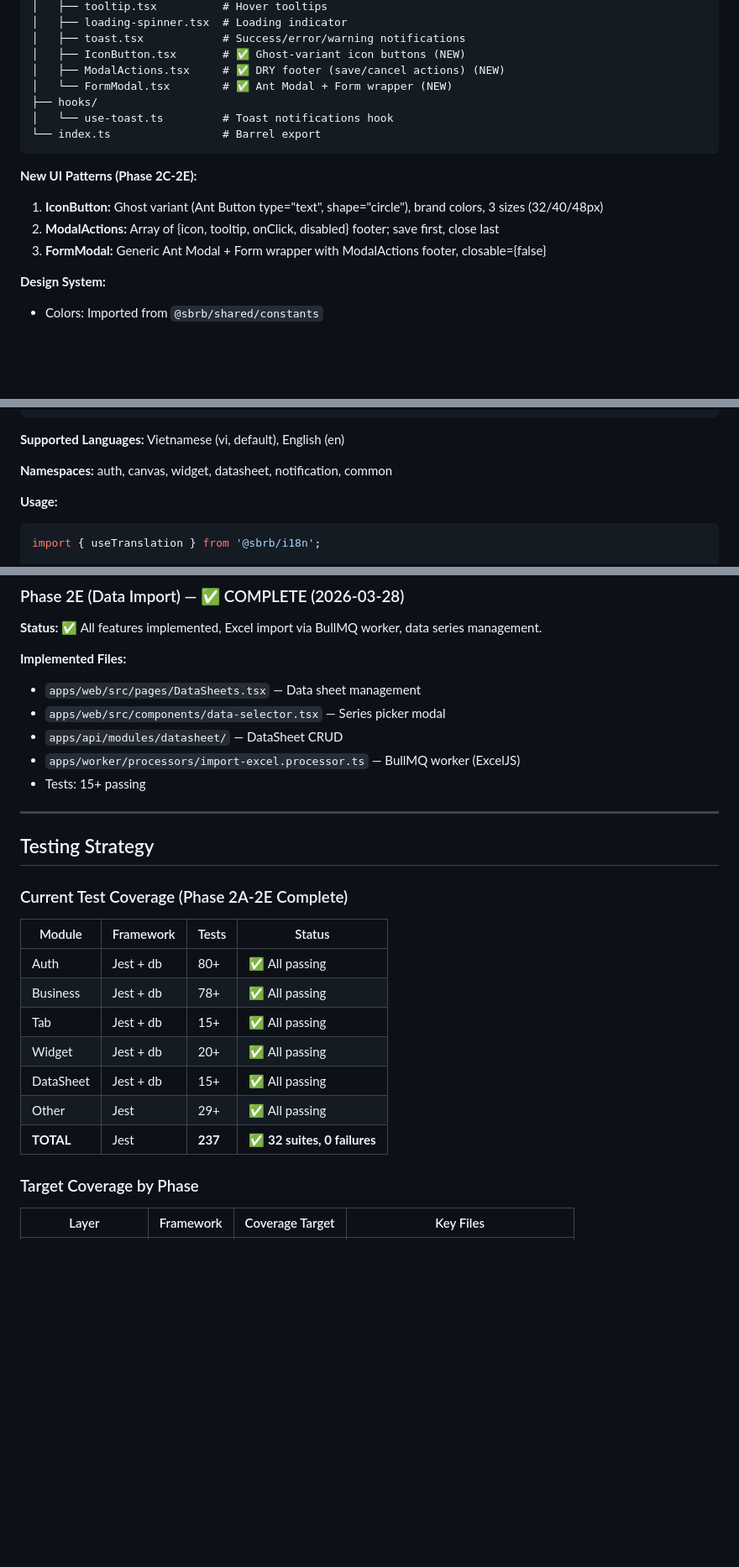
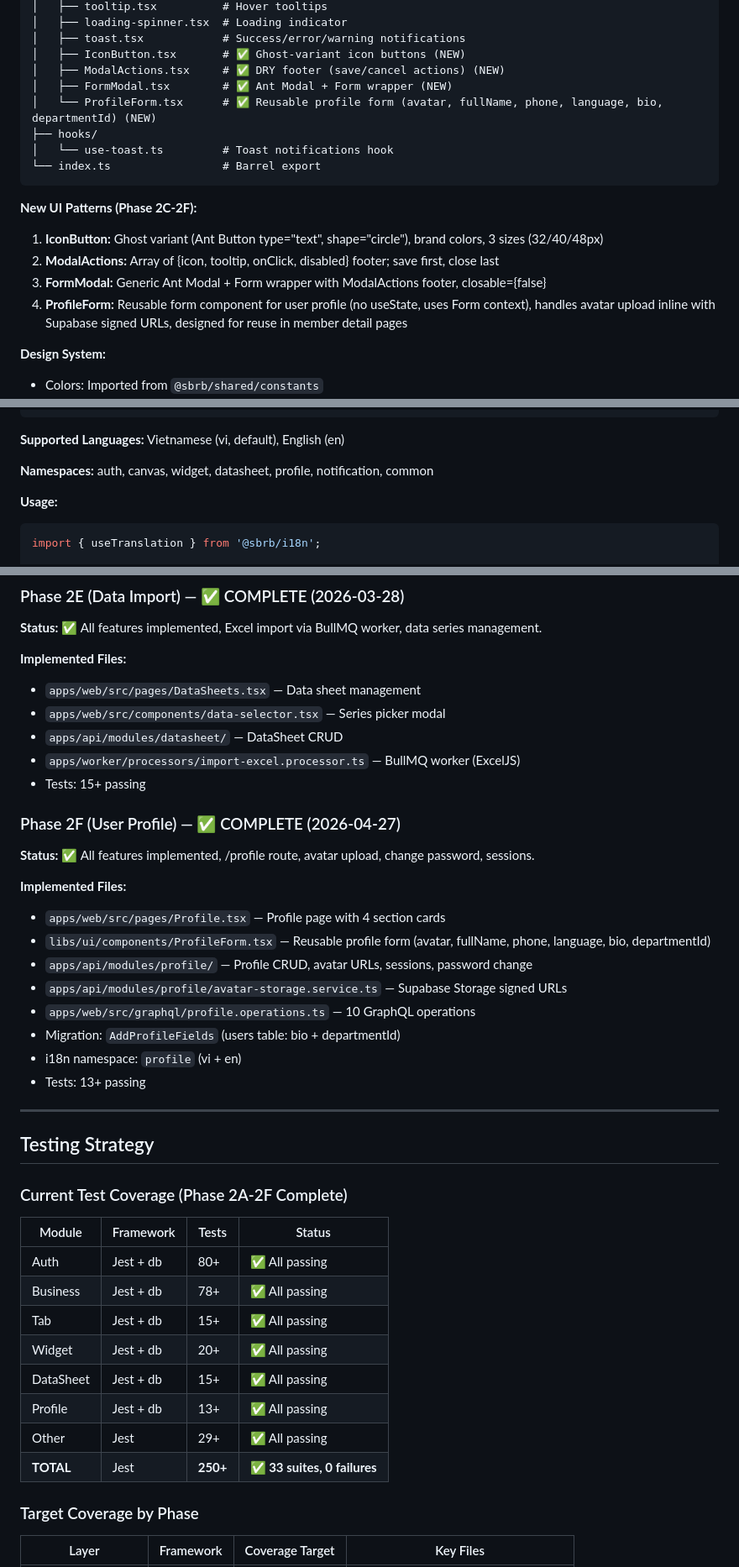
Before and after one commit to KayHuynhKaiChou/SBRB, a Markdown page: docs/codebase-summary.md, 3 parts joined by grey strips. Shown at 84% size. Drawn GitHub-style; blank space fills up the shorter version.

````diff
--- a/docs/codebase-summary.md
+++ b/docs/codebase-summary.md
@@ -329,16 +332,18 @@ libs/ui/
 │   ├── toast.tsx            # Success/error/warning notifications
 │   ├── IconButton.tsx       # ✅ Ghost-variant icon buttons (NEW)
 │   ├── ModalActions.tsx     # ✅ DRY footer (save/cancel actions) (NEW)
-│   └── FormModal.tsx        # ✅ Ant Modal + Form wrapper (NEW)
+│   ├── FormModal.tsx        # ✅ Ant Modal + Form wrapper (NEW)
+│   └── ProfileForm.tsx      # ✅ Reusable profile form (avatar, fullName, phone, language, bio, departmentId) (NEW)
 ├── hooks/
 │   └── use-toast.ts         # Toast notifications hook
 └── index.ts                 # Barrel export
 ```
 
-**New UI Patterns (Phase 2C-2E):**
+**New UI Patterns (Phase 2C-2F):**
 1. **IconButton:** Ghost variant (Ant Button type="text", shape="circle"), brand colors, 3 sizes (32/40/48px)
 2. **ModalActions:** Array of {icon, tooltip, onClick, disabled} footer; save first, close last
 3. **FormModal:** Generic Ant Modal + Form wrapper with ModalActions footer, closable={false}
+4. **ProfileForm:** Reusable form component for user profile (no useState, uses Form context), handles avatar upload inline with Supabase signed URLs, designed for reuse in member detail pages
 
 **Design System:**
 - Colors: Imported from `@sbrb/shared/constants`
@@ -374,7 +379,7 @@ libs/i18n/
 
 **Supported Languages:** Vietnamese (vi, default), English (en)
 
-**Namespaces:** auth, canvas, widget, datasheet, notification, common
+**Namespaces:** auth, canvas, widget, datasheet, profile, notification, common
 
 **Usage:**
 ```typescript
@@ -678,11 +708,25 @@ MINIO_ENDPOINT=localhost
 - `apps/worker/processors/import-excel.processor.ts` — BullMQ worker (ExcelJS)
 - Tests: 15+ passing
 
+### Phase 2F (User Profile) — ✅ COMPLETE (2026-04-27)
+
+**Status:** ✅ All features implemented, /profile route, avatar upload, change password, sessions.
+
+**Implemented Files:**
+- `apps/web/src/pages/Profile.tsx` — Profile page with 4 section cards
+- `libs/ui/components/ProfileForm.tsx` — Reusable profile form (avatar, fullName, phone, language, bio, departmentId)
+- `apps/api/modules/profile/` — Profile CRUD, avatar URLs, sessions, password change
+- `apps/api/modules/profile/avatar-storage.service.ts` — Supabase Storage signed URLs
+- `apps/web/src/graphql/profile.operations.ts` — 10 GraphQL operations
+- Migration: `AddProfileFields` (users table: bio + departmentId)
+- i18n namespace: `profile` (vi + en)
+- Tests: 13+ passing
+
 ---
 
 ## Testing Strategy
 
-### Current Test Coverage (Phase 2A-2E Complete)
+### Current Test Coverage (Phase 2A-2F Complete)
 
 | Module | Framework | Tests | Status |
 |--------|-----------|-------|--------|
@@ -691,8 +735,9 @@ MINIO_ENDPOINT=localhost
 | Tab | Jest + db | 15+ | ✅ All passing |
 | Widget | Jest + db | 20+ | ✅ All passing |
 | DataSheet | Jest + db | 15+ | ✅ All passing |
+| Profile | Jest + db | 13+ | ✅ All passing |
 | Other | Jest | 29+ | ✅ All passing |
-| **TOTAL** | Jest | **237** | **✅ 32 suites, 0 failures** |
+| **TOTAL** | Jest | **250+** | **✅ 33 suites, 0 failures** |
 
 ### Target Coverage by Phase
 
````
Also changed, not shown: other parts of docs/codebase-summary.md (+37 -9 lines), docs/development-roadmap.md (+33 -10 lines), docs/project-overview-pdr.md (+38 -3 lines).
